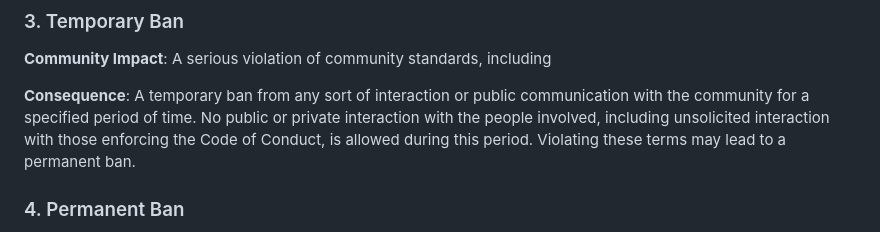
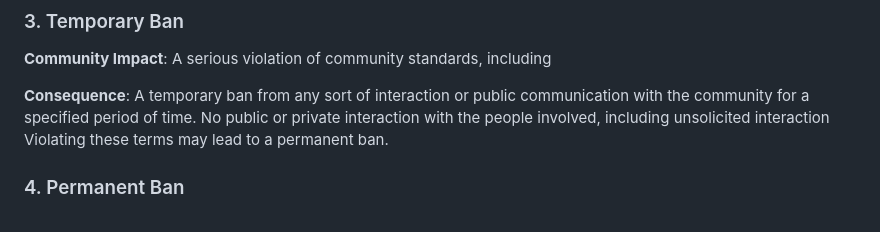
Before and after one commit to GIaNNii821/KiRvktiKcY, a Markdown page: 1ZB5/b0WjA_/learning-assessment_ekhd1_1747883748.log.md, the part around the change. GitHub-like rendering.

```diff
--- a/1ZB5/b0WjA_/learning-assessment_ekhd1_1747883748.log.md
+++ b/1ZB5/b0WjA_/learning-assessment_ekhd1_1747883748.log.md
@@ -91,7 +91,6 @@ permanent ban.
 **Consequence**: A temporary ban from any sort of interaction or public
 communication with the community for a specified period of time. No public or
 private interaction with the people involved, including unsolicited interaction
-with those enforcing the Code of Conduct, is allowed during this period.
 Violating these terms may lead to a permanent ban.
 
 ### 4. Permanent Ban
```
